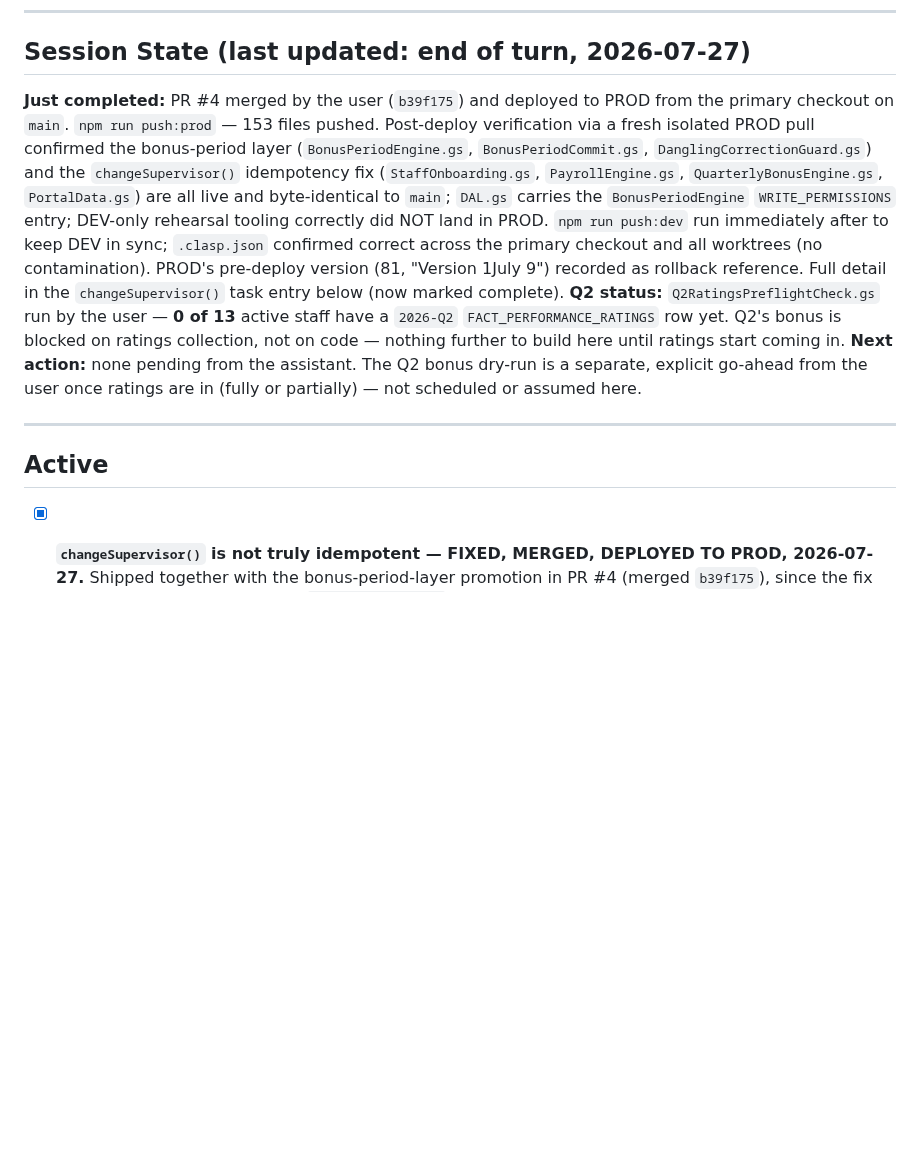
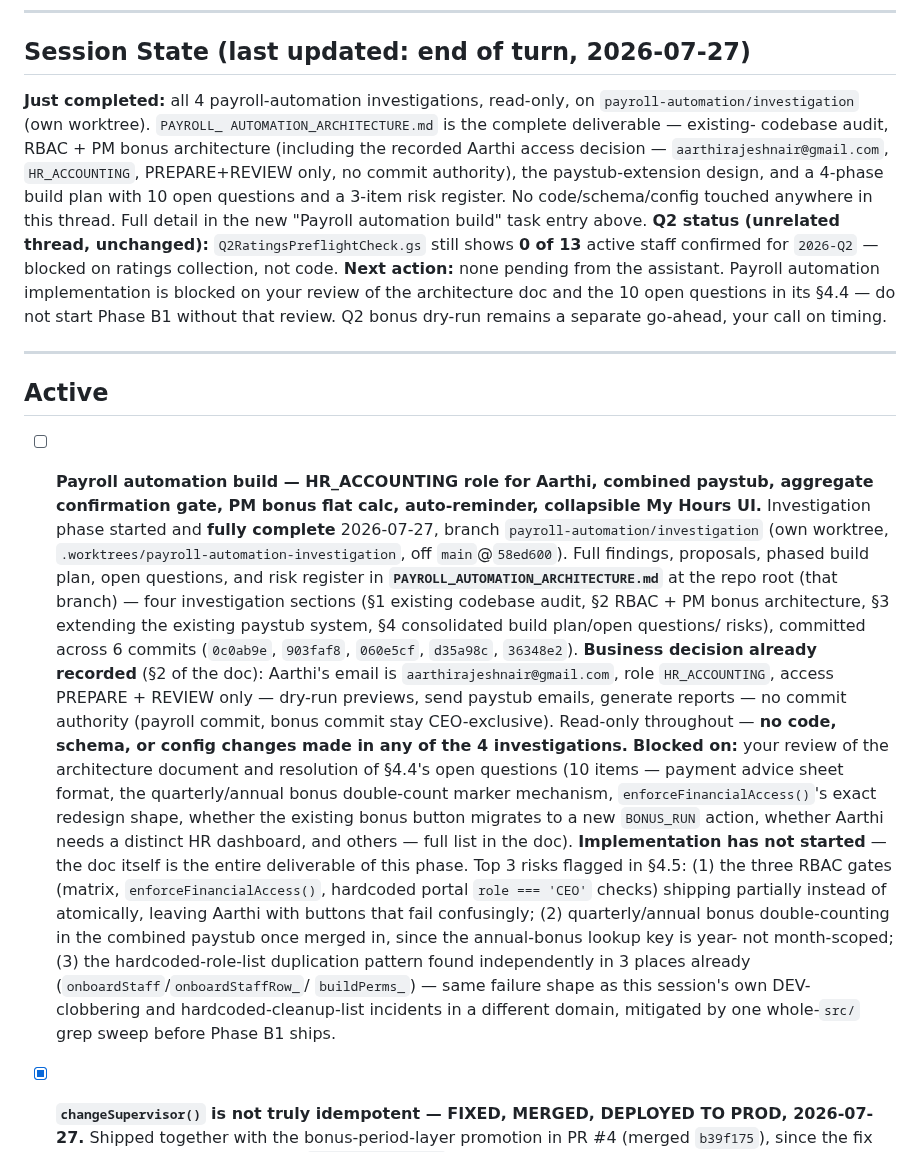
Before and after one commit to blccanada2026-lang/BLC-Automation, a Markdown page: CTO_TASK_QUEUE.md, the part around the change. Drawn GitHub-style; blank space fills up the shorter version.

Commit message:
Add payroll automation build as new Active task
All 4 investigations complete on payroll-automation/investigation
(own worktree), read-only throughout. PAYROLL_AUTOMATION_ARCHITECTURE.md
on that branch is the full deliverable: existing-codebase audit, RBAC
extension + PM bonus architecture (including the recorded Aarthi access
decision), paystub-extension design, and a 4-phase build plan with 10
open questions and a 3-item risk register. Blocked on CTO review of the
architecture doc and resolution of the open questions before any
implementation starts.

Co-Authored-By: Claude Sonnet 5 <noreply@anthropic.com>

```diff
--- a/CTO_TASK_QUEUE.md
+++ b/CTO_TASK_QUEUE.md
@@ -42,32 +42,66 @@ afterward as a manual follow-up step" — was rejected: it's the same
 
 ## Session State (last updated: end of turn, 2026-07-27)
 
-**Just completed:** PR #4 merged by the user (`b39f175`) and deployed
-to PROD from the primary checkout on `main`. `npm run push:prod` — 153
-files pushed. Post-deploy verification via a fresh isolated PROD pull
-confirmed the bonus-period layer (`BonusPeriodEngine.gs`,
-`BonusPeriodCommit.gs`, `DanglingCorrectionGuard.gs`) and the
-`changeSupervisor()` idempotency fix (`StaffOnboarding.gs`,
-`PayrollEngine.gs`, `QuarterlyBonusEngine.gs`, `PortalData.gs`) are all
-live and byte-identical to `main`; `DAL.gs` carries the
-`BonusPeriodEngine` `WRITE_PERMISSIONS` entry; DEV-only rehearsal
-tooling correctly did NOT land in PROD. `npm run push:dev` run
-immediately after to keep DEV in sync; `.clasp.json` confirmed correct
-across the primary checkout and all worktrees (no contamination).
-PROD's pre-deploy version (81, "Version 1July 9") recorded as rollback
-reference. Full detail in the `changeSupervisor()` task entry below
-(now marked complete).
-**Q2 status:** `Q2RatingsPreflightCheck.gs` run by the user — **0 of 13**
-active staff have a `2026-Q2` `FACT_PERFORMANCE_RATINGS` row yet. Q2's
-bonus is blocked on ratings collection, not on code — nothing further
-to build here until ratings start coming in.
-**Next action:** none pending from the assistant. The Q2 bonus dry-run
-is a separate, explicit go-ahead from the user once ratings are in
-(fully or partially) — not scheduled or assumed here.
+**Just completed:** all 4 payroll-automation investigations, read-only,
+on `payroll-automation/investigation` (own worktree). `PAYROLL_
+AUTOMATION_ARCHITECTURE.md` is the complete deliverable — existing-
+codebase audit, RBAC + PM bonus architecture (including the recorded
+Aarthi access decision — `aarthirajeshnair@gmail.com`, `HR_ACCOUNTING`,
+PREPARE+REVIEW only, no commit authority), the paystub-extension design,
+and a 4-phase build plan with 10 open questions and a 3-item risk
+register. No code/schema/config touched anywhere in this thread. Full
+detail in the new "Payroll automation build" task entry above.
+**Q2 status (unrelated thread, unchanged):** `Q2RatingsPreflightCheck.gs`
+still shows **0 of 13** active staff confirmed for `2026-Q2` — blocked
+on ratings collection, not code.
+**Next action:** none pending from the assistant. Payroll automation
+implementation is blocked on your review of the architecture doc and
+the 10 open questions in its §4.4 — do not start Phase B1 without that
+review. Q2 bonus dry-run remains a separate go-ahead, your call on
+timing.
 
 ---
 
 ## Active
+
+- [ ] **Payroll automation build — HR_ACCOUNTING role for Aarthi, combined
+      paystub, aggregate confirmation gate, PM bonus flat calc,
+      auto-reminder, collapsible My Hours UI.** Investigation phase
+      started and **fully complete** 2026-07-27, branch
+      `payroll-automation/investigation` (own worktree,
+      `.worktrees/payroll-automation-investigation`, off `main`@`58ed600`).
+      Full findings, proposals, phased build plan, open questions, and
+      risk register in **`PAYROLL_AUTOMATION_ARCHITECTURE.md`** at the
+      repo root (that branch) — four investigation sections (§1 existing
+      codebase audit, §2 RBAC + PM bonus architecture, §3 extending the
+      existing paystub system, §4 consolidated build plan/open questions/
+      risks), committed across 6 commits
+      (`0c0ab9e`, `903faf8`, `060e5cf`, `d35a98c`, `36348e2`).
+      **Business decision already recorded** (§2 of the doc): Aarthi's
+      email is `aarthirajeshnair@gmail.com`, role `HR_ACCOUNTING`, access
+      PREPARE + REVIEW only — dry-run previews, send paystub emails,
+      generate reports — no commit authority (payroll commit, bonus
+      commit stay CEO-exclusive). Read-only throughout — **no code,
+      schema, or config changes made in any of the 4 investigations.**
+      **Blocked on:** your review of the architecture document and
+      resolution of §4.4's open questions (10 items — payment advice
+      sheet format, the quarterly/annual bonus double-count marker
+      mechanism, `enforceFinancialAccess()`'s exact redesign shape,
+      whether the existing bonus button migrates to a new `BONUS_RUN`
+      action, whether Aarthi needs a distinct HR dashboard, and others —
+      full list in the doc). **Implementation has not started** — the doc
+      itself is the entire deliverable of this phase. Top 3 risks flagged
+      in §4.5: (1) the three RBAC gates (matrix, `enforceFinancialAccess()`,
+      hardcoded portal `role === 'CEO'` checks) shipping partially instead
+      of atomically, leaving Aarthi with buttons that fail confusingly;
+      (2) quarterly/annual bonus double-counting in the combined paystub
+      once merged in, since the annual-bonus lookup key is year- not
+      month-scoped; (3) the hardcoded-role-list duplication pattern found
+      independently in 3 places already (`onboardStaff`/`onboardStaffRow_`/
+      `buildPerms_`) — same failure shape as this session's own DEV-
+      clobbering and hardcoded-cleanup-list incidents in a different
+      domain, mitigated by one whole-`src/` grep sweep before Phase B1
+      ships.
 
 - [x] **`changeSupervisor()` is not truly idempotent — FIXED, MERGED, DEPLOYED TO PROD, 2026-07-27.**
       Shipped together with the bonus-period-layer promotion in PR #4
```
